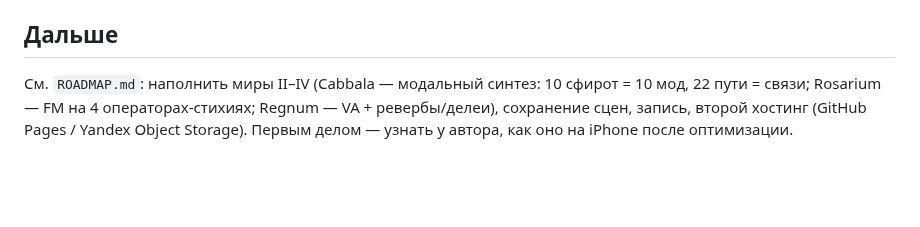
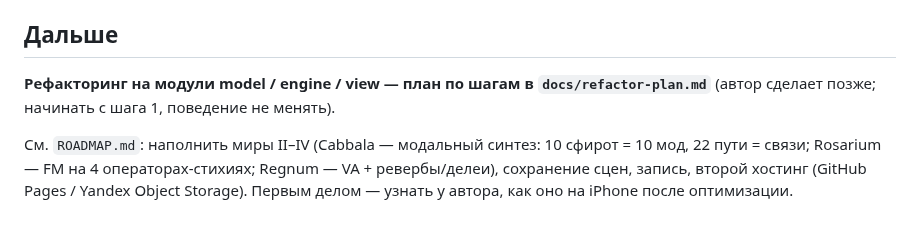
Before and after one commit to ai-slopes-hq/touch2decay, a Markdown page: CLAUDE.md, the part around the change. Rendered like a GitHub page; blank space fills up the shorter version.

```diff
--- a/CLAUDE.md
+++ b/CLAUDE.md
@@ -110,4 +110,6 @@
 
 ## Дальше
 
+**Рефакторинг на модули model / engine / view — план по шагам в `docs/refactor-plan.md`** (автор сделает позже; начинать с шага 1, поведение не менять).
+
 См. `ROADMAP.md`: наполнить миры II–IV (Cabbala — модальный синтез: 10 сфирот = 10 мод, 22 пути = связи; Rosarium — FM на 4 операторах-стихиях; Regnum — VA + ревербы/делеи), сохранение сцен, запись, второй хостинг (GitHub Pages / Yandex Object Storage). Первым делом — узнать у автора, как оно на iPhone после оптимизации.
```
Also changed, not shown: ROADMAP.md (+5 -4 lines), docs/refactor-plan.md (added, +134 -0 lines).
